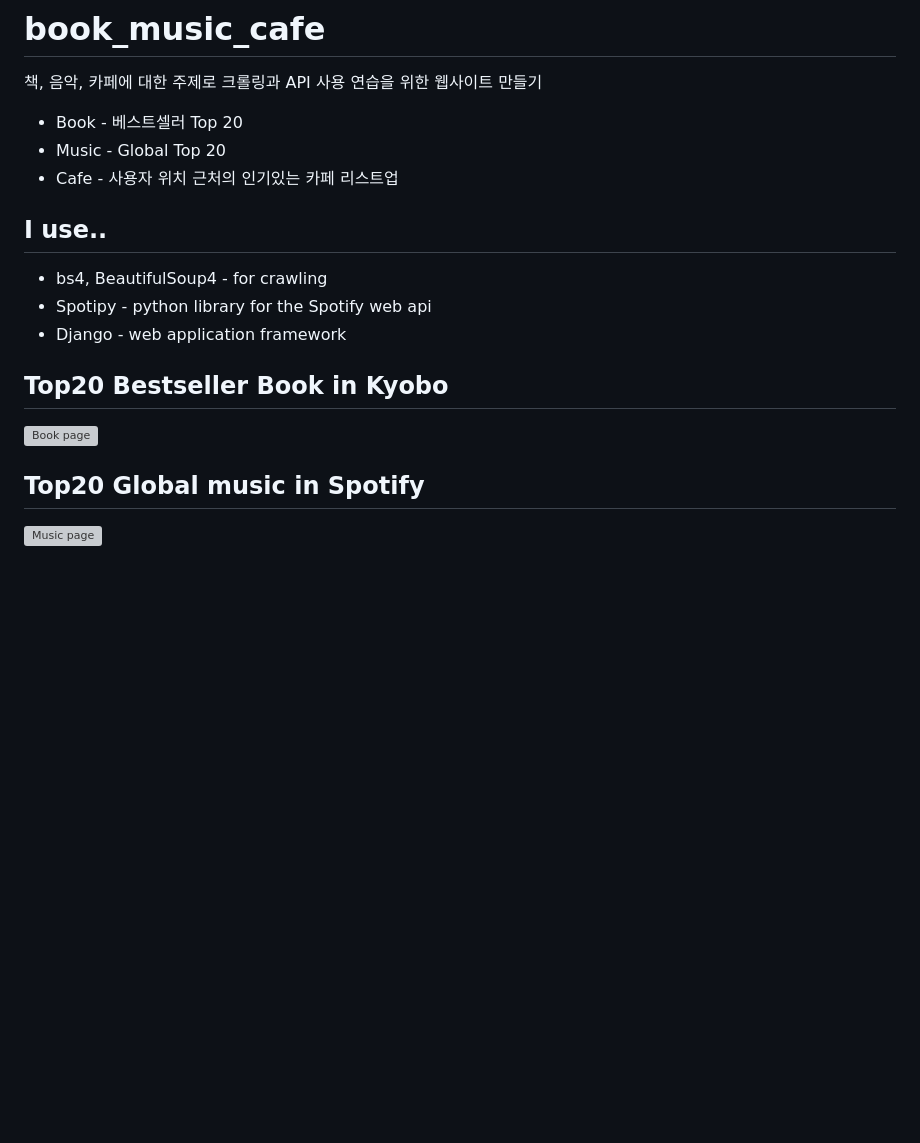
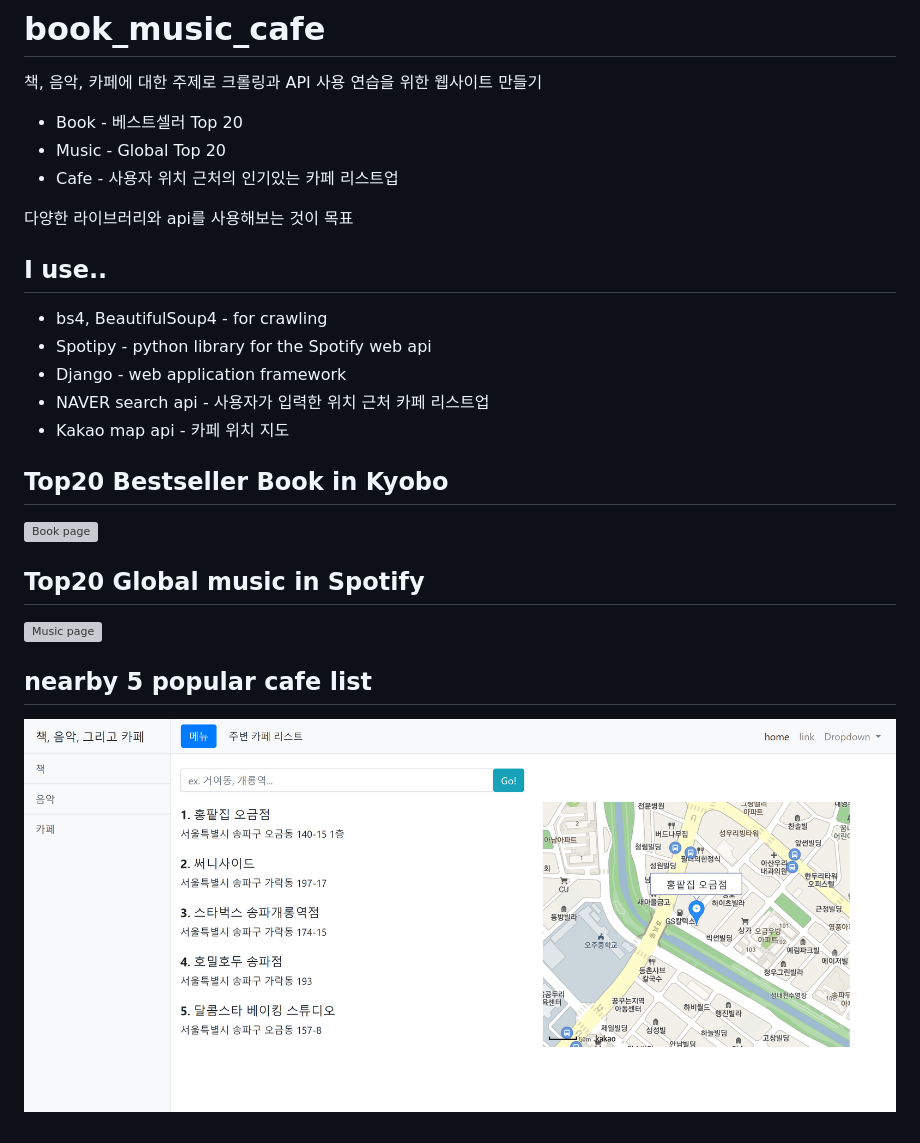
Before and after one commit to JisunParkRea/book_music_cafe, a Markdown page: README.md, the part around the change. GitHub-like rendering; pictures changed too: img/cafe.png (added); blank space fills up the shorter version; grey boxes are pictures that could not be loaded.

Commit message:
use naver search api and kakao map api and build cafe template

```diff
--- a/README.md
+++ b/README.md
@@ -6,12 +6,16 @@
 * Music - Global Top 20
 * Cafe - 사용자 위치 근처의 인기있는 카페 리스트업
 
+다양한 라이브러리와 api를 사용해보는 것이 목표
+
 
 ## I use..
 
 * bs4, BeautifulSoup4 - for crawling
 * Spotipy - python library for the Spotify web api
 * Django - web application framework
+* NAVER search api - 사용자가 입력한 위치 근처 카페 리스트업
+* Kakao map api - 카페 위치 지도
 
 
 ## Top20 Bestseller Book in Kyobo
@@ -22,3 +26,8 @@
 ## Top20 Global music in Spotify
 
 ![Music page](./img/music.png)
+
+
+## nearby 5 popular cafe list
+
+![Cafe page](./img/cafe.png)
```
Also changed, not shown: 3 other files.
